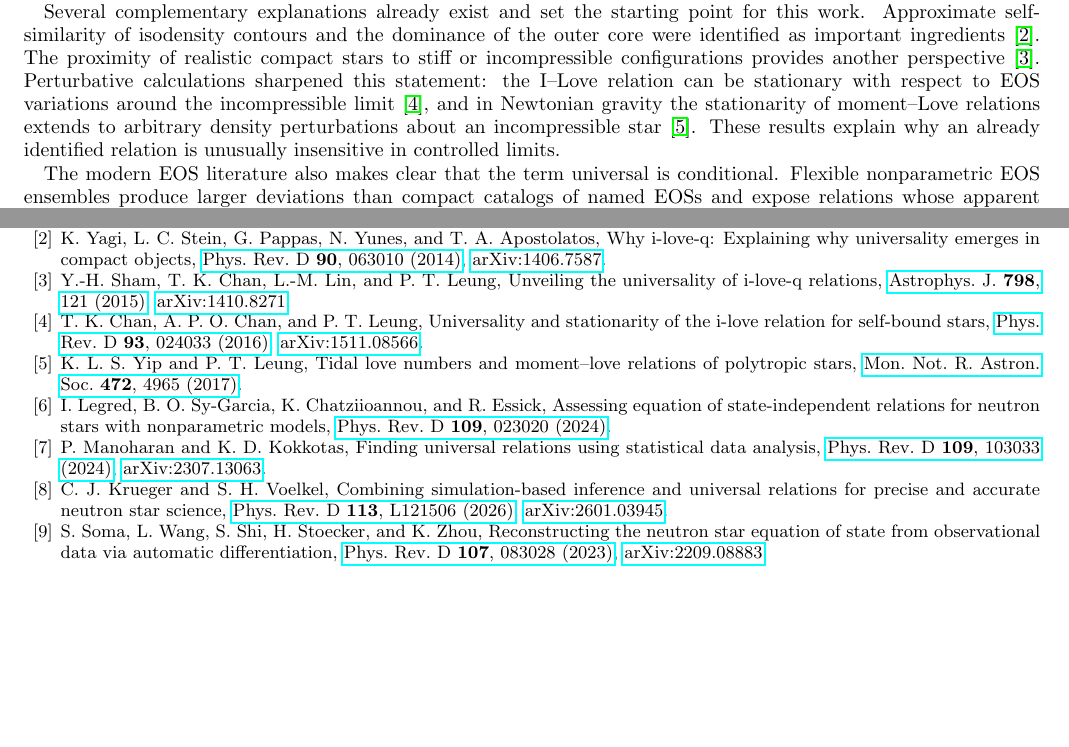
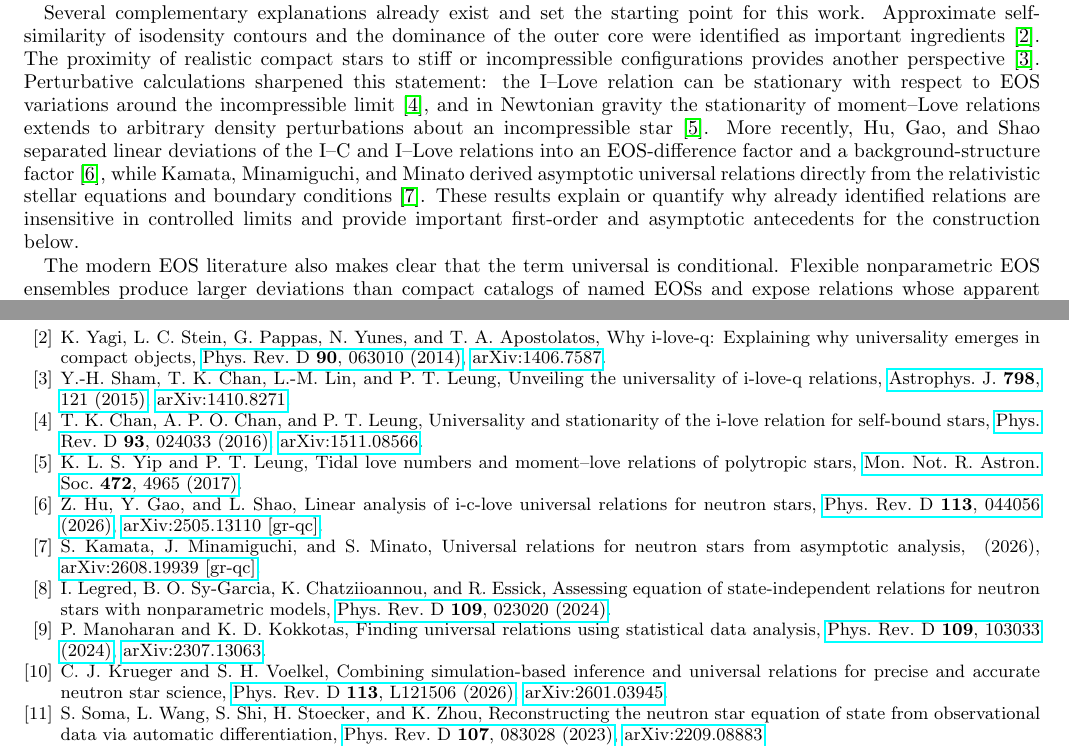
Before and after one commit to ignaciomagana/ns-response-geometry, a LaTeX paper (paper/main.tex, which reads paper/sections/introduction.tex): two parts of pages 1 and 17 of 18 before the commit and two parts of pages 1 and 18 of 18 after it, joined at a grey line, cut so that both start at the same text, the shorter picture padded with empty space. Compiled offline with pdfLaTeX.

Commit message:
Position response geometry against latest 2026 analytic work

```diff
--- a/paper/sections/introduction.tex
+++ b/paper/sections/introduction.tex
@@ -3,7 +3,7 @@
 
 A neutron star maps an equation of state into a collection of exterior and bulk observables through the relativistic stellar-structure equations. Individual observables such as the radius, moment of inertia, and tidal deformability retain substantial dependence on the EOS. Certain combinations, however, vary much less. The I--Love--Q relations provide the canonical example, relating the dimensionless moment of inertia, tidal deformability, and spin-induced quadrupole moment with weak EOS dependence \cite{yagi2013iloveq}. Their accuracy has motivated both practical applications and a long-running question: why does eliminating the stellar-configuration variable remove so much of the EOS dependence?
 
-Several complementary explanations already exist and set the starting point for this work. Approximate self-similarity of isodensity contours and the dominance of the outer core were identified as important ingredients \cite{yagi2014why}. The proximity of realistic compact stars to stiff or incompressible configurations provides another perspective \cite{sham2015unveiling}. Perturbative calculations sharpened this statement: the I--Love relation can be stationary with respect to EOS variations around the incompressible limit \cite{chan2016stationarity}, and in Newtonian gravity the stationarity of moment--Love relations extends to arbitrary density perturbations about an incompressible star \cite{yip2017tidal}. These results explain why an already identified relation is unusually insensitive in controlled limits.
+Several complementary explanations already exist and set the starting point for this work. Approximate self-similarity of isodensity contours and the dominance of the outer core were identified as important ingredients \cite{yagi2014why}. The proximity of realistic compact stars to stiff or incompressible configurations provides another perspective \cite{sham2015unveiling}. Perturbative calculations sharpened this statement: the I--Love relation can be stationary with respect to EOS variations around the incompressible limit \cite{chan2016stationarity}, and in Newtonian gravity the stationarity of moment--Love relations extends to arbitrary density perturbations about an incompressible star \cite{yip2017tidal}. More recently, Hu, Gao, and Shao separated linear deviations of the I--C and I--Love relations into an EOS-difference factor and a background-structure factor \cite{hu2026linear}, while Kamata, Minamiguchi, and Minato derived asymptotic universal relations directly from the relativistic stellar equations and boundary conditions \cite{kamata2026asymptotic}. These results explain or quantify why already identified relations are insensitive in controlled limits and provide important first-order and asymptotic antecedents for the construction below.
 
 The modern EOS literature also makes clear that the term universal is conditional. Flexible nonparametric EOS ensembles produce larger deviations than compact catalogs of named EOSs and expose relations whose apparent accuracy depends on the EOS prior \cite{legred2024assessing}. Statistical and machine-learning methods have been used to search directly for combinations of observables with small EOS scatter \cite{manoharan2024finding,kruger2026sbi}. Automatic differentiation through the stellar-structure problem is practical \cite{soma2023ad}, while sensitivity matrices have been used to determine which microscopic EOS parameters most strongly affect neutron-star observables \cite{cruzcamacho2026sensitivity}.
 
```
